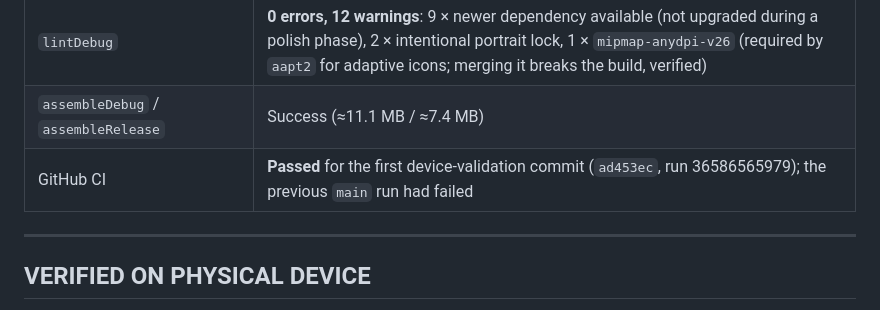
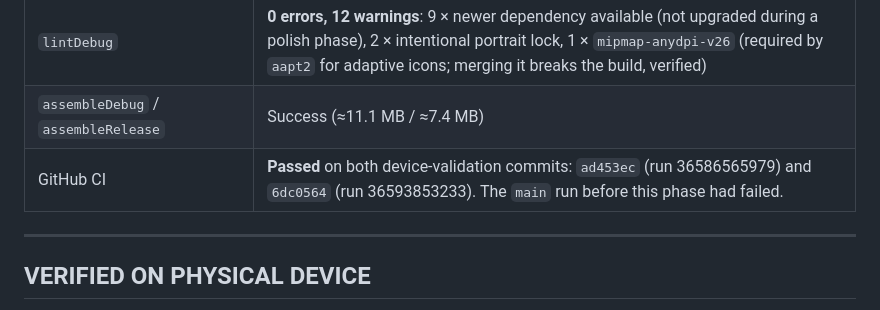
Before and after one commit to aspire488/Pipo, a Markdown page: DEVICE_TEST_REPORT.md, the part around the change. Drawn GitHub-style.

Commit message:
docs: record CI results in device report
Co-Authored-By: Claude Opus 5.5 <noreply@anthropic.com>

```diff
--- a/DEVICE_TEST_REPORT.md
+++ b/DEVICE_TEST_REPORT.md
@@ -18,7 +18,7 @@
 | On-device instrumentation (`PoseGalleryTest`) | **6 / 6 pass** on the S23; rendered sheets reviewed by eye |
 | `lintDebug` | **0 errors, 12 warnings**: 9 × newer dependency available (not upgraded during a polish phase), 2 × intentional portrait lock, 1 × `mipmap-anydpi-v26` (required by `aapt2` for adaptive icons; merging it breaks the build, verified) |
 | `assembleDebug` / `assembleRelease` | Success (≈11.1 MB / ≈7.4 MB) |
-| GitHub CI | **Passed** for the first device-validation commit (`ad453ec`, run 36586565979); the previous `main` run had failed |
+| GitHub CI | **Passed** on both device-validation commits: `ad453ec` (run 36586565979) and `6dc0564` (run 36593853233). The `main` run before this phase had failed. |
 
 ---
 
```
Also changed, not shown: 1 other file.
